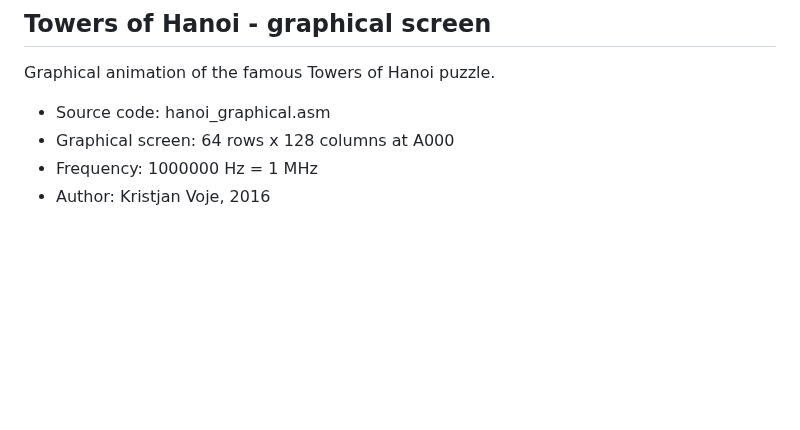
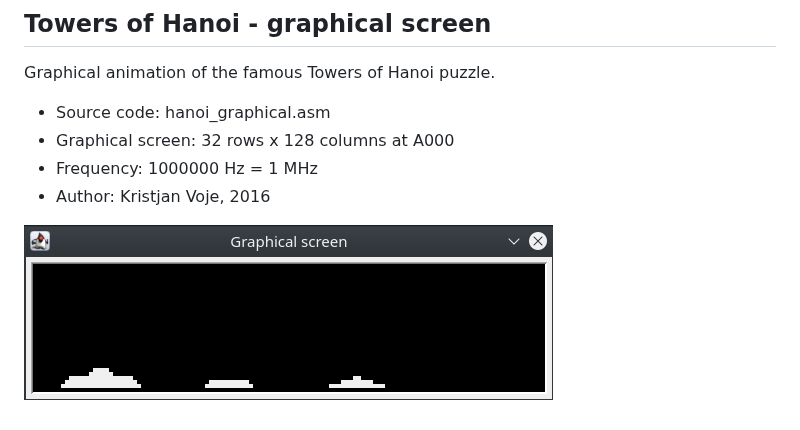
Before and after one commit to jurem/SicDemos, a Markdown page: hanoi/README.md, the part around the change. GitHub-like rendering; pictures changed too: hanoi/hanoi_graphical.png (added); blank space fills up the shorter version.

Commit message:
Changed the recommended settings for Towers of Hanoi, added picture.

```diff
--- a/hanoi/README.md
+++ b/hanoi/README.md
@@ -11,6 +11,8 @@ Solve the famous Towers of Hanoi puzzle. Register A is set up with the initial n
 ## Towers of Hanoi - graphical screen
 Graphical animation of the famous Towers of Hanoi puzzle.
 * Source code: hanoi_graphical.asm
-* Graphical screen: 64 rows x 128 columns at A000
+* Graphical screen: 32 rows x 128 columns at A000
 * Frequency: 1000000 Hz = 1 MHz
 * Author: Kristjan Voje, 2016
+
+![Picture of the graphical screen and Towers of Hanoi in action](./hanoi_graphical.png)
```
Also changed, not shown: 1 other file.
